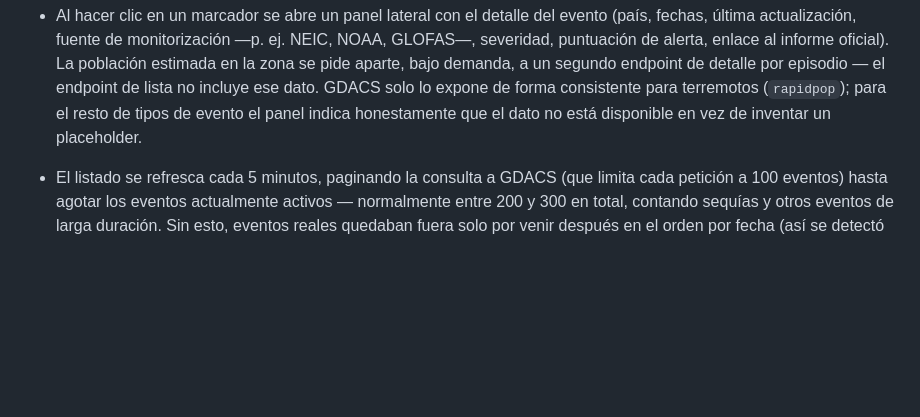
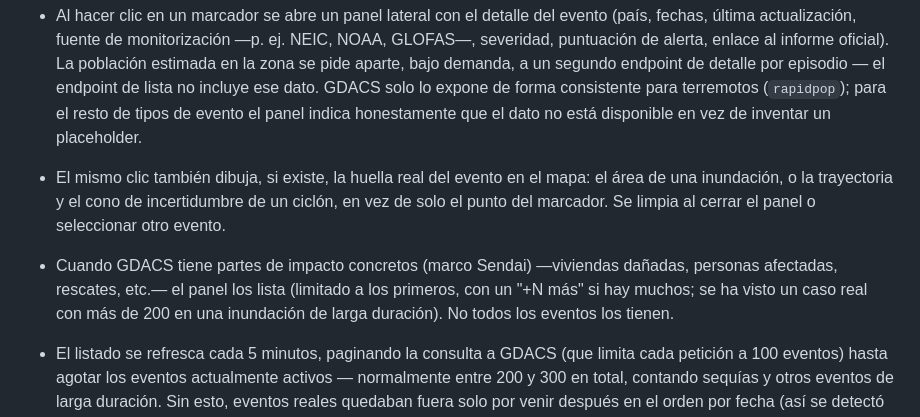
Before and after one commit to rzazo24/disaster-watch, a Markdown page: README.md, the part around the change. Drawn GitHub-style; blank space fills up the shorter version.

Commit message:
Document event geometry and Sendai impact reports in the README
Co-Authored-By: Claude Sonnet 5 <noreply@anthropic.com>

```diff
--- a/README.md
+++ b/README.md
@@ -49,6 +49,15 @@ publicados como repos independientes a modo de portfolio.
   expone de forma consistente para terremotos (`rapidpop`); para el resto de tipos
   de evento el panel indica honestamente que el dato no está disponible en vez de
   inventar un placeholder.
+
+- El mismo clic también dibuja, si existe, la huella real del evento en el mapa: el área
+  de una inundación, o la trayectoria y el cono de incertidumbre de un ciclón, en vez de
+  solo el punto del marcador. Se limpia al cerrar el panel o seleccionar otro evento.
+
+- Cuando GDACS tiene partes de impacto concretos (marco Sendai) —viviendas dañadas,
+  personas afectadas, rescates, etc.— el panel los lista (limitado a los primeros, con un
+  "+N más" si hay muchos; se ha visto un caso real con más de 200 en una inundación de
+  larga duración). No todos los eventos los tienen.
 
 - El listado se refresca cada 5 minutos, paginando la consulta a GDACS (que limita cada
   petición a 100 eventos) hasta agotar los eventos actualmente activos — normalmente
```
